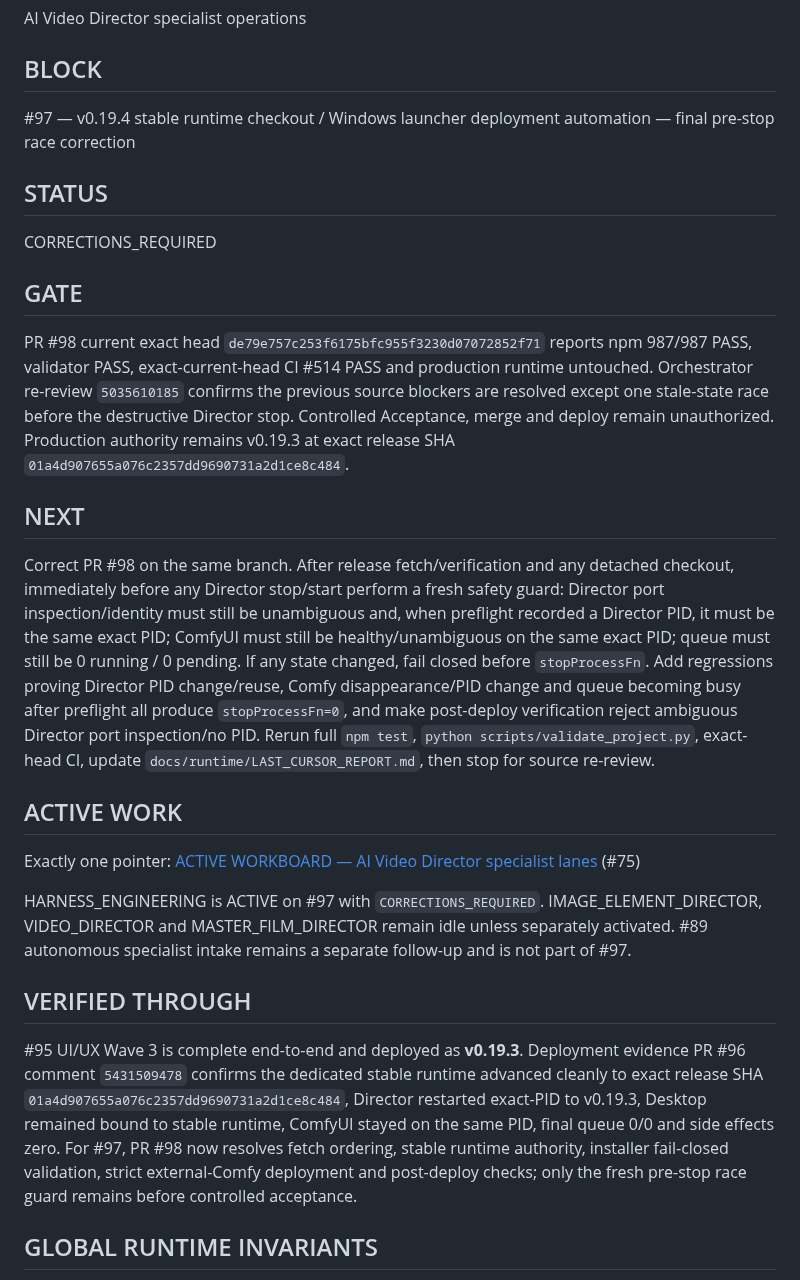
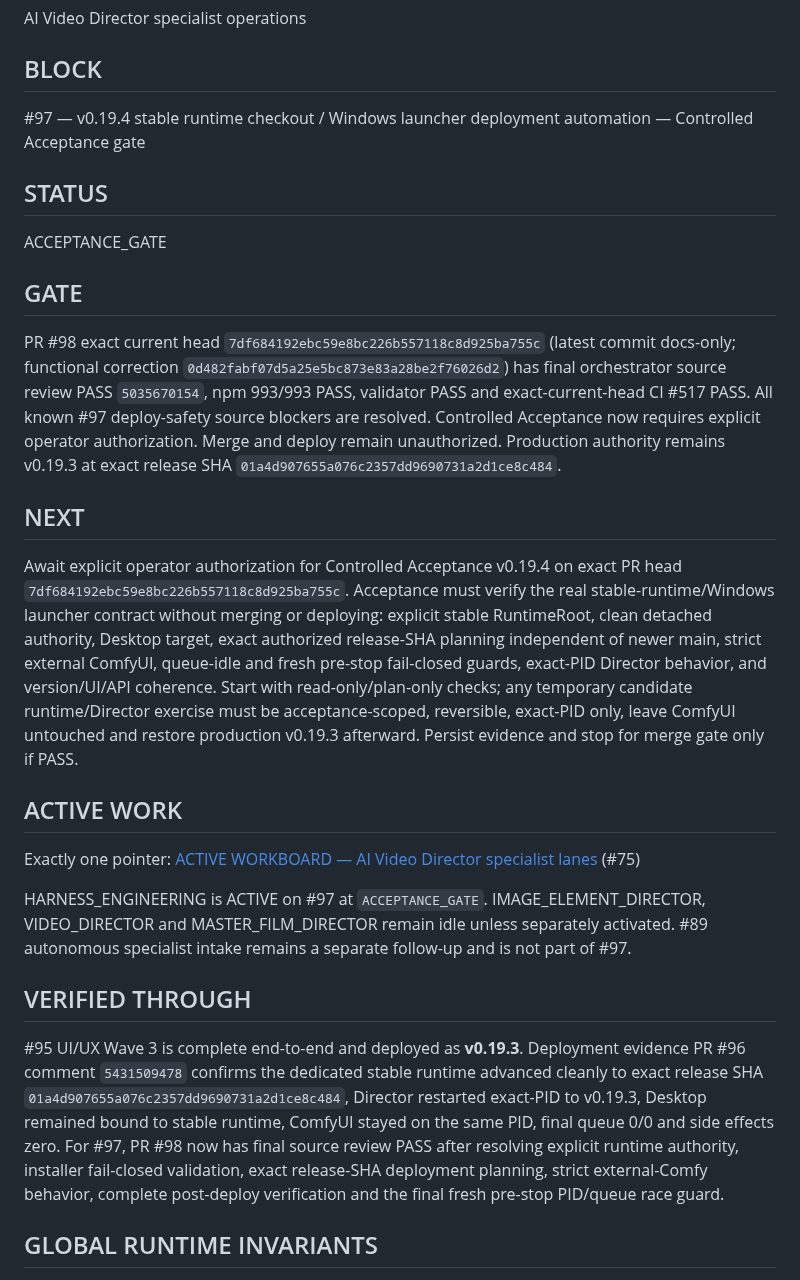
Before and after one commit to mrhz1973/ai-video-director, a Markdown page: docs/runtime/CURRENT_FRONTIER.md, the part around the change. Rendered like a GitHub page.

Commit message:
docs: advance #97 to Controlled Acceptance gate

```diff
--- a/docs/runtime/CURRENT_FRONTIER.md
+++ b/docs/runtime/CURRENT_FRONTIER.md
@@ -22,29 +22,29 @@ AI Video Director specialist operations
 
 ## BLOCK
 
-#97 — v0.19.4 stable runtime checkout / Windows launcher deployment automation — final pre-stop race correction
+#97 — v0.19.4 stable runtime checkout / Windows launcher deployment automation — Controlled Acceptance gate
 
 ## STATUS
 
-CORRECTIONS_REQUIRED
+ACCEPTANCE_GATE
 
 ## GATE
 
-PR #98 current exact head `de79e757c253f6175bfc955f3230d07072852f71` reports npm 987/987 PASS, validator PASS, exact-current-head CI #514 PASS and production runtime untouched. Orchestrator re-review `5035610185` confirms the previous source blockers are resolved except one stale-state race before the destructive Director stop. Controlled Acceptance, merge and deploy remain unauthorized. Production authority remains v0.19.3 at exact release SHA `01a4d907655a076c2357dd9690731a2d1ce8c484`.
+PR #98 exact current head `7df684192ebc59e8bc226b557118c8d925ba755c` (latest commit docs-only; functional correction `0d482fabf07d5a25e5bc873e83a28be2f76026d2`) has final orchestrator source review PASS `5035670154`, npm 993/993 PASS, validator PASS and exact-current-head CI #517 PASS. All known #97 deploy-safety source blockers are resolved. Controlled Acceptance now requires explicit operator authorization. Merge and deploy remain unauthorized. Production authority remains v0.19.3 at exact release SHA `01a4d907655a076c2357dd9690731a2d1ce8c484`.
 
 ## NEXT
 
-Correct PR #98 on the same branch. After release fetch/verification and any detached checkout, immediately before any Director stop/start perform a fresh safety guard: Director port inspection/identity must still be unambiguous and, when preflight recorded a Director PID, it must be the same exact PID; ComfyUI must still be healthy/unambiguous on the same exact PID; queue must still be 0 running / 0 pending. If any state changed, fail closed before `stopProcessFn`. Add regressions proving Director PID change/reuse, Comfy disappearance/PID change and queue becoming busy after preflight all produce `stopProcessFn=0`, and make post-deploy verification reject ambiguous Director port inspection/no PID. Rerun full `npm test`, `python scripts/validate_project.py`, exact-head CI, update `docs/runtime/LAST_CURSOR_REPORT.md`, then stop for source re-review.
+Await explicit operator authorization for Controlled Acceptance v0.19.4 on exact PR head `7df684192ebc59e8bc226b557118c8d925ba755c`. Acceptance must verify the real stable-runtime/Windows launcher contract without merging or deploying: explicit stable RuntimeRoot, clean detached authority, Desktop target, exact authorized release-SHA planning independent of newer main, strict external ComfyUI, queue-idle and fresh pre-stop fail-closed guards, exact-PID Director behavior, and version/UI/API coherence. Start with read-only/plan-only checks; any temporary candidate runtime/Director exercise must be acceptance-scoped, reversible, exact-PID only, leave ComfyUI untouched and restore production v0.19.3 afterward. Persist evidence and stop for merge gate only if PASS.
 
 ## ACTIVE WORK
 
 Exactly one pointer: [ACTIVE WORKBOARD — AI Video Director specialist lanes](https://github.com/mrhz1973/ai-video-director/issues/75) (#75)
 
-HARNESS_ENGINEERING is ACTIVE on #97 with `CORRECTIONS_REQUIRED`. IMAGE_ELEMENT_DIRECTOR, VIDEO_DIRECTOR and MASTER_FILM_DIRECTOR remain idle unless separately activated. #89 autonomous specialist intake remains a separate follow-up and is not part of #97.
+HARNESS_ENGINEERING is ACTIVE on #97 at `ACCEPTANCE_GATE`. IMAGE_ELEMENT_DIRECTOR, VIDEO_DIRECTOR and MASTER_FILM_DIRECTOR remain idle unless separately activated. #89 autonomous specialist intake remains a separate follow-up and is not part of #97.
 
 ## VERIFIED THROUGH
 
-#95 UI/UX Wave 3 is complete end-to-end and deployed as **v0.19.3**. Deployment evidence PR #96 comment `5431509478` confirms the dedicated stable runtime advanced cleanly to exact release SHA `01a4d907655a076c2357dd9690731a2d1ce8c484`, Director restarted exact-PID to v0.19.3, Desktop remained bound to stable runtime, ComfyUI stayed on the same PID, final queue 0/0 and side effects zero. For #97, PR #98 now resolves fetch ordering, stable runtime authority, installer fail-closed validation, strict external-Comfy deployment and post-deploy checks; only the fresh pre-stop race guard remains before controlled acceptance.
+#95 UI/UX Wave 3 is complete end-to-end and deployed as **v0.19.3**. Deployment evidence PR #96 comment `5431509478` confirms the dedicated stable runtime advanced cleanly to exact release SHA `01a4d907655a076c2357dd9690731a2d1ce8c484`, Director restarted exact-PID to v0.19.3, Desktop remained bound to stable runtime, ComfyUI stayed on the same PID, final queue 0/0 and side effects zero. For #97, PR #98 now has final source review PASS after resolving explicit runtime authority, installer fail-closed validation, exact release-SHA deployment planning, strict external-Comfy behavior, complete post-deploy verification and the final fresh pre-stop PID/queue race guard.
 
 ## GLOBAL RUNTIME INVARIANTS
 
```
